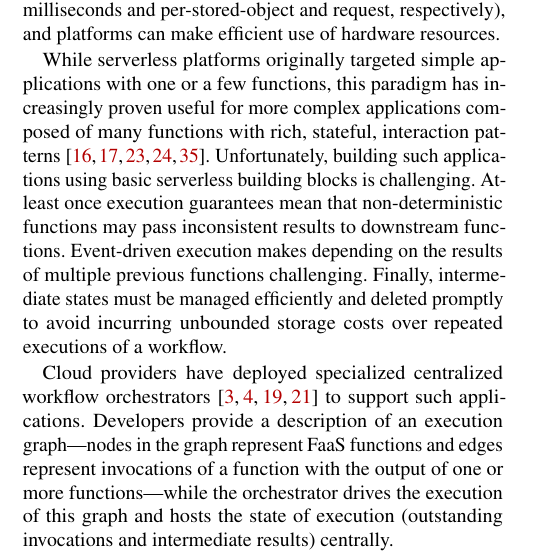
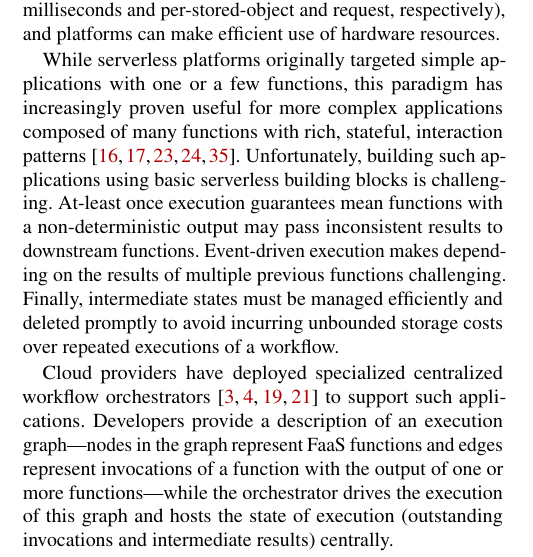
Before and after one commit to LedgeDash/unum-paper, a LaTeX document (paper.tex, which reads introduction.tex): part of one column of page 1 of 14, cut so that both start at the same text. Compiled offline with pdfLaTeX; a LaTeX package or settings file that is missing is left out.

Commit message:
intro nit

```diff
--- a/introduction.tex
+++ b/introduction.tex
@@ -22,7 +22,7 @@ few functions, this paradigm has increasingly proven useful for more complex
 applications composed of many functions with rich, stateful, interaction
 patterns~\cite{excamera, pywren, gg-atc, beldi, boki}. Unfortunately, building
 such applications using basic serverless building blocks is challenging.
-At-least once execution guarantees mean that non-deterministic functions may
+At-least once execution guarantees mean functions with a non-deterministic output may
 pass inconsistent results to downstream functions. Event-driven execution makes
 depending on the results of multiple previous functions challenging. Finally,
 intermediate states must be managed efficiently and deleted promptly to avoid
```
